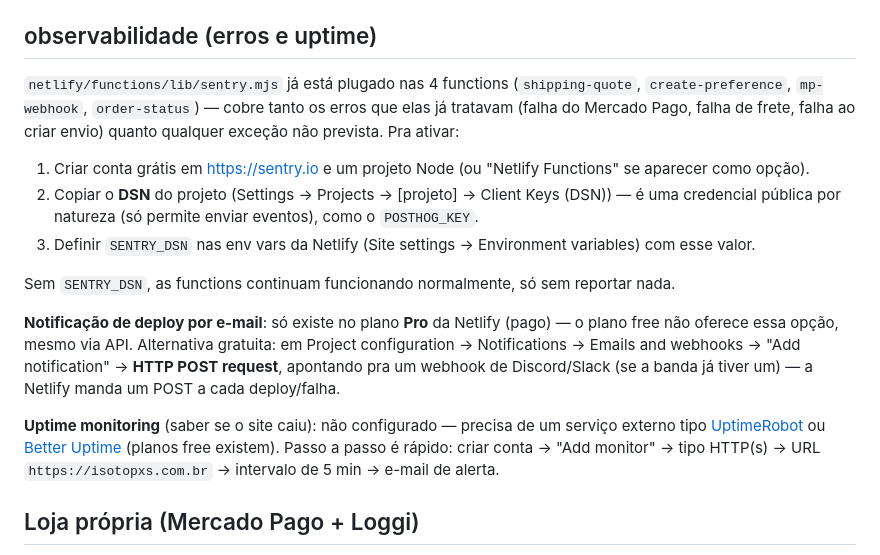
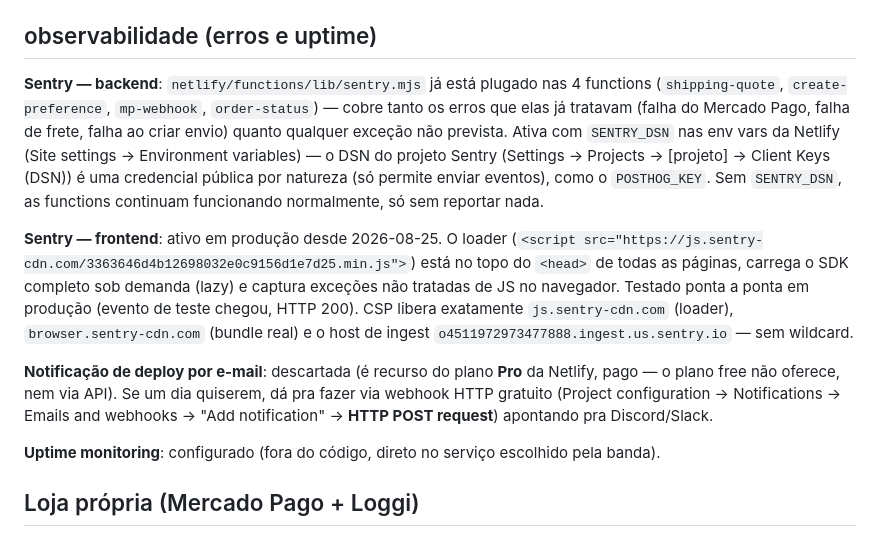
Before and after one commit to guibgoulart/isotopxs, a Markdown page: README.md, the part around the change. GitHub-like rendering.

Commit message:
Documenta Sentry frontend, token de produção e status de observabilidade

```diff
--- a/README.md
+++ b/README.md
@@ -103,29 +103,27 @@ Com `POSTHOG_KEY` vazio (como está agora) o script não faz nada — dá pra de
 
 ## observabilidade (erros e uptime)
 
-`netlify/functions/lib/sentry.mjs` já está plugado nas 4 functions (`shipping-quote`,
-`create-preference`, `mp-webhook`, `order-status`) — cobre tanto os erros que elas já tratavam
-(falha do Mercado Pago, falha de frete, falha ao criar envio) quanto qualquer exceção não prevista.
-Pra ativar:
+**Sentry — backend**: `netlify/functions/lib/sentry.mjs` já está plugado nas 4 functions
+(`shipping-quote`, `create-preference`, `mp-webhook`, `order-status`) — cobre tanto os erros que
+elas já tratavam (falha do Mercado Pago, falha de frete, falha ao criar envio) quanto qualquer
+exceção não prevista. Ativa com `SENTRY_DSN` nas env vars da Netlify (Site settings → Environment
+variables) — o DSN do projeto Sentry (Settings → Projects → [projeto] → Client Keys (DSN)) é uma
+credencial pública por natureza (só permite enviar eventos), como o `POSTHOG_KEY`. Sem
+`SENTRY_DSN`, as functions continuam funcionando normalmente, só sem reportar nada.
 
-1. Criar conta grátis em https://sentry.io e um projeto Node (ou "Netlify Functions" se aparecer
-   como opção).
-2. Copiar o **DSN** do projeto (Settings → Projects → [projeto] → Client Keys (DSN)) — é uma
-   credencial pública por natureza (só permite enviar eventos), como o `POSTHOG_KEY`.
-3. Definir `SENTRY_DSN` nas env vars da Netlify (Site settings → Environment variables) com esse
-   valor.
+**Sentry — frontend**: ativo em produção desde 2026-08-25. O loader (`<script
+src="https://js.sentry-cdn.com/3363646d4b12698032e0c9156d1e7d25.min.js">`) está no topo do
+`<head>` de todas as páginas, carrega o SDK completo sob demanda (lazy) e captura exceções não
+tratadas de JS no navegador. Testado ponta a ponta em produção (evento de teste chegou, HTTP 200).
+CSP libera exatamente `js.sentry-cdn.com` (loader), `browser.sentry-cdn.com` (bundle real) e o host
+de ingest `o4511972973477888.ingest.us.sentry.io` — sem wildcard.
 
-Sem `SENTRY_DSN`, as functions continuam funcionando normalmente, só sem reportar nada.
+**Notificação de deploy por e-mail**: descartada (é recurso do plano **Pro** da Netlify, pago — o
+plano free não oferece, nem via API). Se um dia quiserem, dá pra fazer via webhook HTTP gratuito
+(Project configuration → Notifications → Emails and webhooks → "Add notification" → **HTTP POST
+request**) apontando pra Discord/Slack.
 
-**Notificação de deploy por e-mail**: só existe no plano **Pro** da Netlify (pago) — o plano free
-não oferece essa opção, mesmo via API. Alternativa gratuita: em Project configuration → Notifications
-→ Emails and webhooks → "Add notification" → **HTTP POST request**, apontando pra um webhook de
-Discord/Slack (se a banda já tiver um) — a Netlify manda um POST a cada deploy/falha.
-
-**Uptime monitoring** (saber se o site caiu): não configurado — precisa de um serviço externo tipo
-[UptimeRobot](https://uptimerobot.com) ou [Better Uptime](https://betteruptime.com) (planos free
-existem). Passo a passo é rápido: criar conta → "Add monitor" → tipo HTTP(s) → URL
-`https://isotopxs.com.br` → intervalo de 5 min → e-mail de alerta.
+**Uptime monitoring**: configurado (fora do código, direto no serviço escolhido pela banda).
 
 ## Loja própria (Mercado Pago + Loggi)
 
```
Also changed, not shown: STACK.md (+13 -11 lines).
